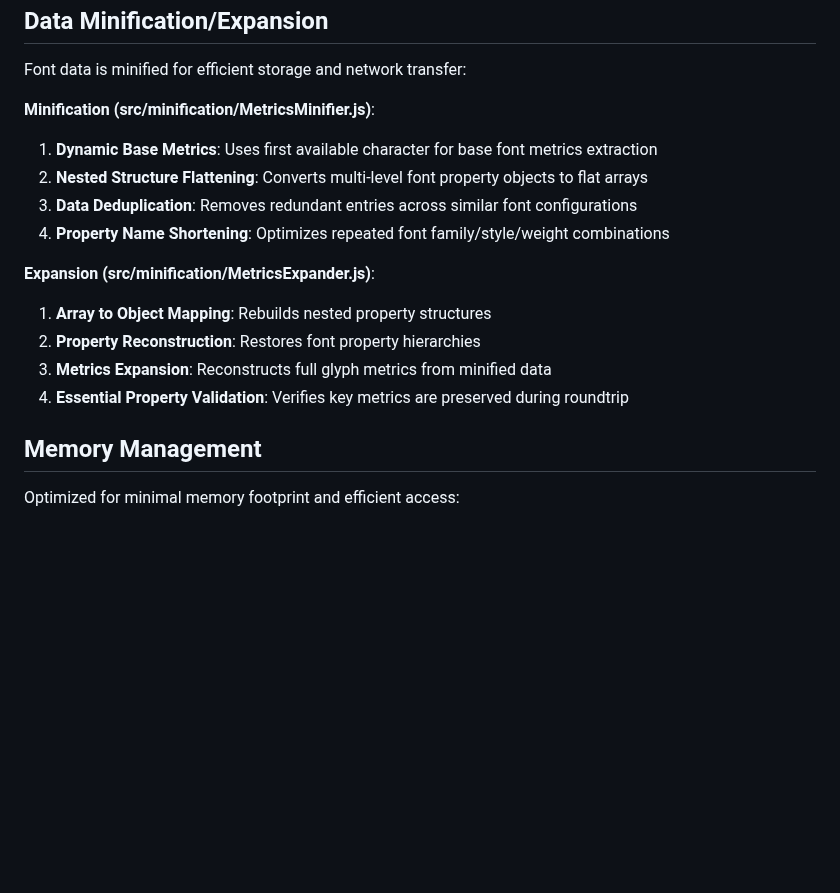
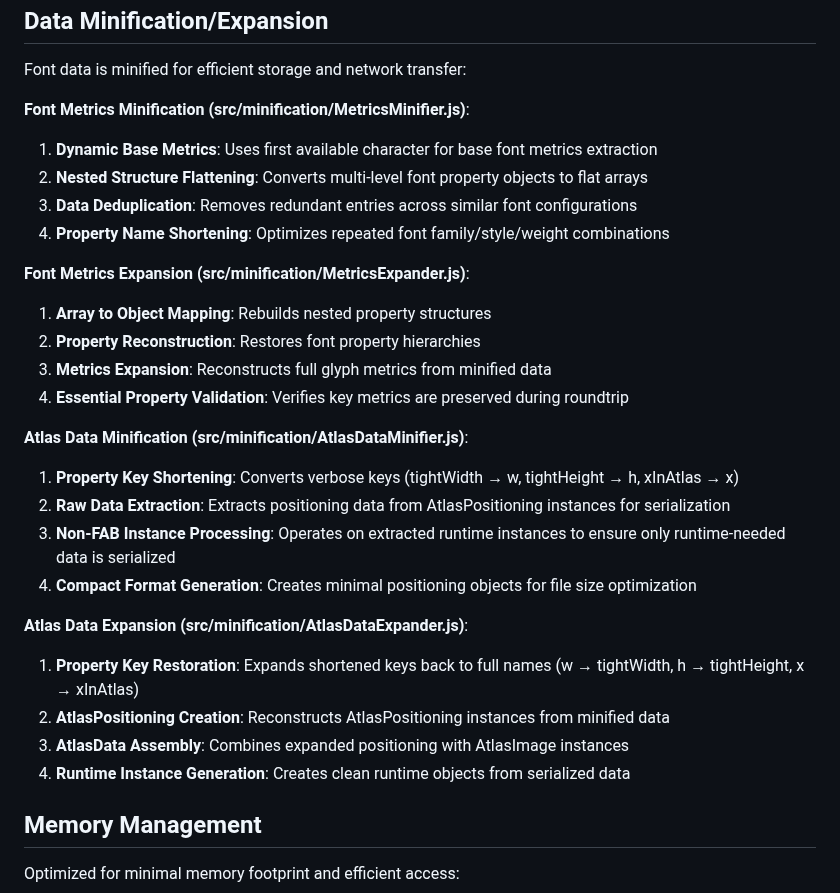
Before and after one commit to davidedc/BitmapText.js, a Markdown page: docs/ARCHITECTURE.md, the part around the change. GitHub-like rendering; blank space fills up the shorter version.

Commit message:
docs updates related to last commit

```diff
--- a/docs/ARCHITECTURE.md
+++ b/docs/ARCHITECTURE.md
@@ -352,17 +352,29 @@
 
   Font data is minified for efficient storage and network transfer:
 
-  **Minification (src/minification/MetricsMinifier.js)**:
+  **Font Metrics Minification (src/minification/MetricsMinifier.js)**:
   1. **Dynamic Base Metrics**: Uses first available character for base font metrics extraction
   2. **Nested Structure Flattening**: Converts multi-level font property objects to flat arrays
   3. **Data Deduplication**: Removes redundant entries across similar font configurations
   4. **Property Name Shortening**: Optimizes repeated font family/style/weight combinations
 
-  **Expansion (src/minification/MetricsExpander.js)**:
+  **Font Metrics Expansion (src/minification/MetricsExpander.js)**:
   1. **Array to Object Mapping**: Rebuilds nested property structures
   2. **Property Reconstruction**: Restores font property hierarchies
   3. **Metrics Expansion**: Reconstructs full glyph metrics from minified data
   4. **Essential Property Validation**: Verifies key metrics are preserved during roundtrip
+
+  **Atlas Data Minification (src/minification/AtlasDataMinifier.js)**:
+  1. **Property Key Shortening**: Converts verbose keys (tightWidth → w, tightHeight → h, xInAtlas → x)
+  2. **Raw Data Extraction**: Extracts positioning data from AtlasPositioning instances for serialization
+  3. **Non-FAB Instance Processing**: Operates on extracted runtime instances to ensure only runtime-needed data is serialized
+  4. **Compact Format Generation**: Creates minimal positioning objects for file size optimization
+
+  **Atlas Data Expansion (src/minification/AtlasDataExpander.js)**:
+  1. **Property Key Restoration**: Expands shortened keys back to full names (w → tightWidth, h → tightHeight, x → xInAtlas)
+  2. **AtlasPositioning Creation**: Reconstructs AtlasPositioning instances from minified data
+  3. **AtlasData Assembly**: Combines expanded positioning with AtlasImage instances
+  4. **Runtime Instance Generation**: Creates clean runtime objects from serialized data
 
   ## Memory Management
 
```
Also changed, not shown: docs/CLAUDE.md (+2 -0 lines).
